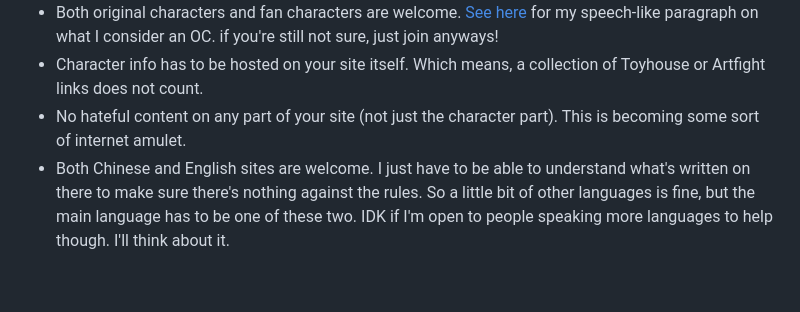
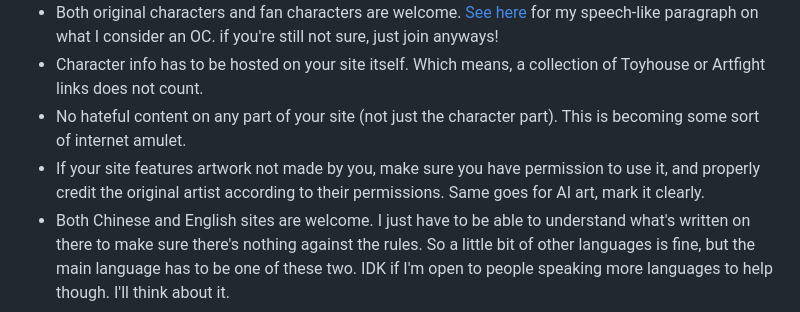
Before and after one commit to Tofutush/oc-webring, a Markdown page: en/join.md, the part around the change. Drawn GitHub-style; blank space fills up the shorter version.

Commit message:
add rule

```diff
--- a/en/join.md
+++ b/en/join.md
@@ -18,6 +18,7 @@ I'm so glad you wanna join! Please read the rules before doing so:
 - Both original characters and fan characters are welcome. [See here](/en/about/) for my speech-like paragraph on what I consider an OC. if you're still not sure, just join anyways!
 - Character info has to be hosted on your site itself. Which means, a collection of Toyhouse or Artfight links does not count.
 - No hateful content on any part of your site (not just the character part). This is becoming some sort of internet amulet.
+- If your site features artwork not made by you, make sure you have permission to use it, and properly credit the original artist according to their permissions. Same goes for AI art, mark it clearly.
 - Both Chinese and English sites are welcome. I just have to be able to understand what's written on there to make sure there's nothing against the rules. So a little bit of other languages is fine, but the main language has to be one of these two. IDK if I'm open to people speaking more languages to help though. I'll think about it.
 
 ## How to join
```
